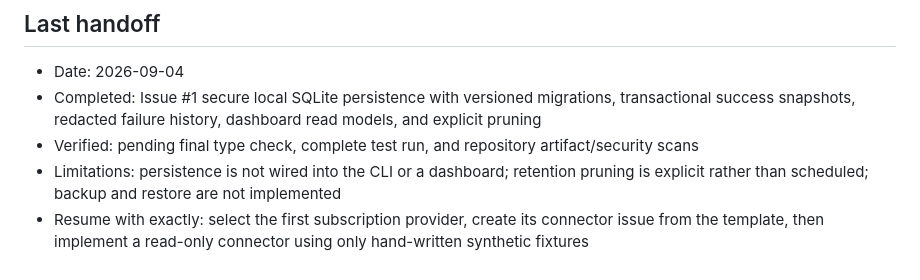
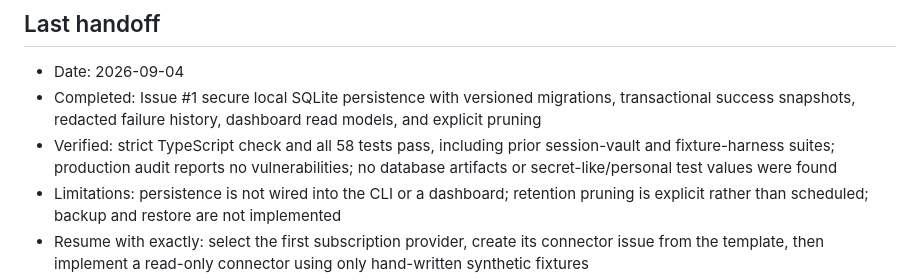
Before and after one commit to cyberdr1ft3r/VaultScout, a Markdown page: docs/PROJECT_MEMORY.md, the part around the change. Drawn GitHub-style.

Commit message:
docs: record persistence verification
Co-authored-by: dR1f73r <cyberdr1ft3r@users.noreply.github.com>

```diff
--- a/docs/PROJECT_MEMORY.md
+++ b/docs/PROJECT_MEMORY.md
@@ -49,7 +49,7 @@ At the start of a session, read this file and the open GitHub Issues. Select one
 
 - Date: 2026-09-04
 - Completed: Issue #1 secure local SQLite persistence with versioned migrations, transactional success snapshots, redacted failure history, dashboard read models, and explicit pruning
-- Verified: pending final type check, complete test run, and repository artifact/security scans
+- Verified: strict TypeScript check and all 58 tests pass, including prior session-vault and fixture-harness suites; production audit reports no vulnerabilities; no database artifacts or secret-like/personal test values were found
 - Limitations: persistence is not wired into the CLI or a dashboard; retention pruning is explicit rather than scheduled; backup and restore are not implemented
 - Resume with exactly: select the first subscription provider, create its connector issue from the template, then implement a read-only connector using only hand-written synthetic fixtures
 - Blocked on: user choosing the first subscription provider
```
